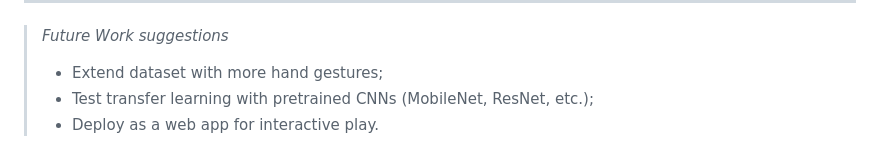
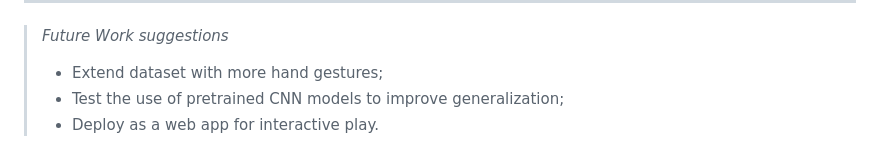
Before and after one commit to leilacielok/rockpaperscissor_ml_project, a Markdown page: README.md, the part around the change. GitHub-like rendering.

```diff
--- a/README.md
+++ b/README.md
@@ -324,5 +324,5 @@ These files are **binary** and cannot be previewed on GitHub, but can be reloade
 -----
 > *Future Work suggestions*
 > - Extend dataset with more hand gestures;
-> - Test transfer learning with pretrained CNNs (MobileNet, ResNet, etc.);
+> - Test the use of pretrained CNN models to improve generalization;
 > - Deploy as a web app for interactive play.
```
